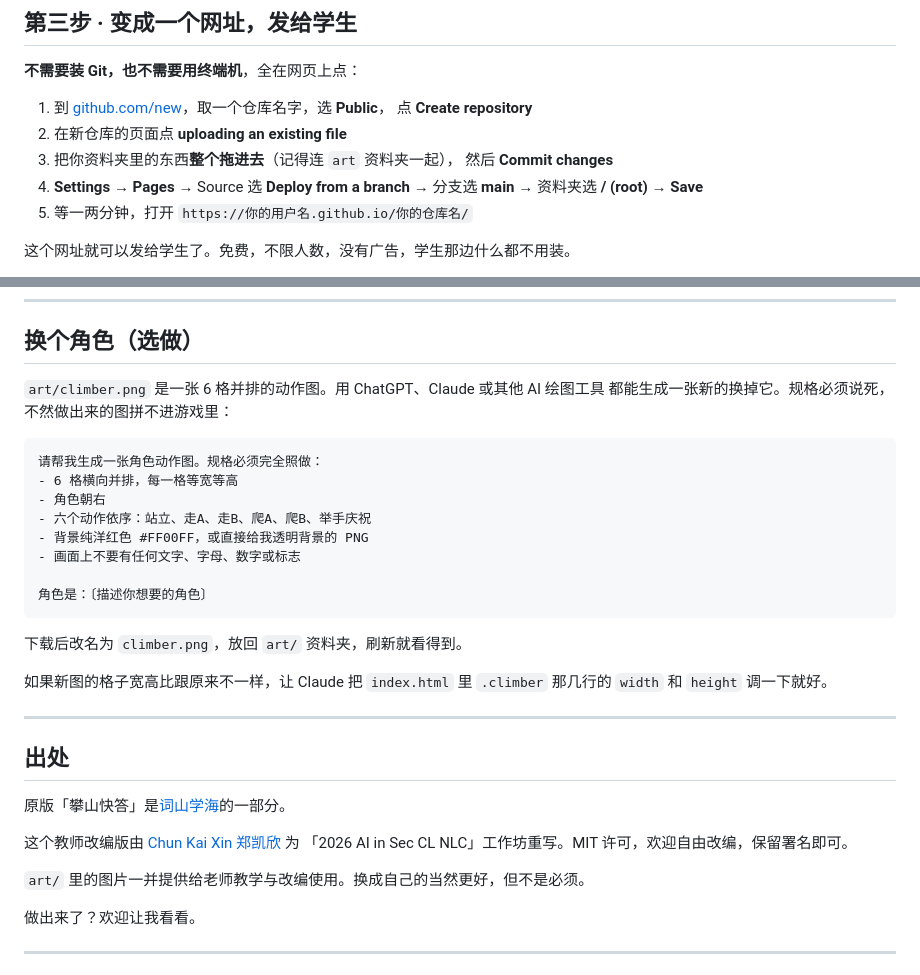
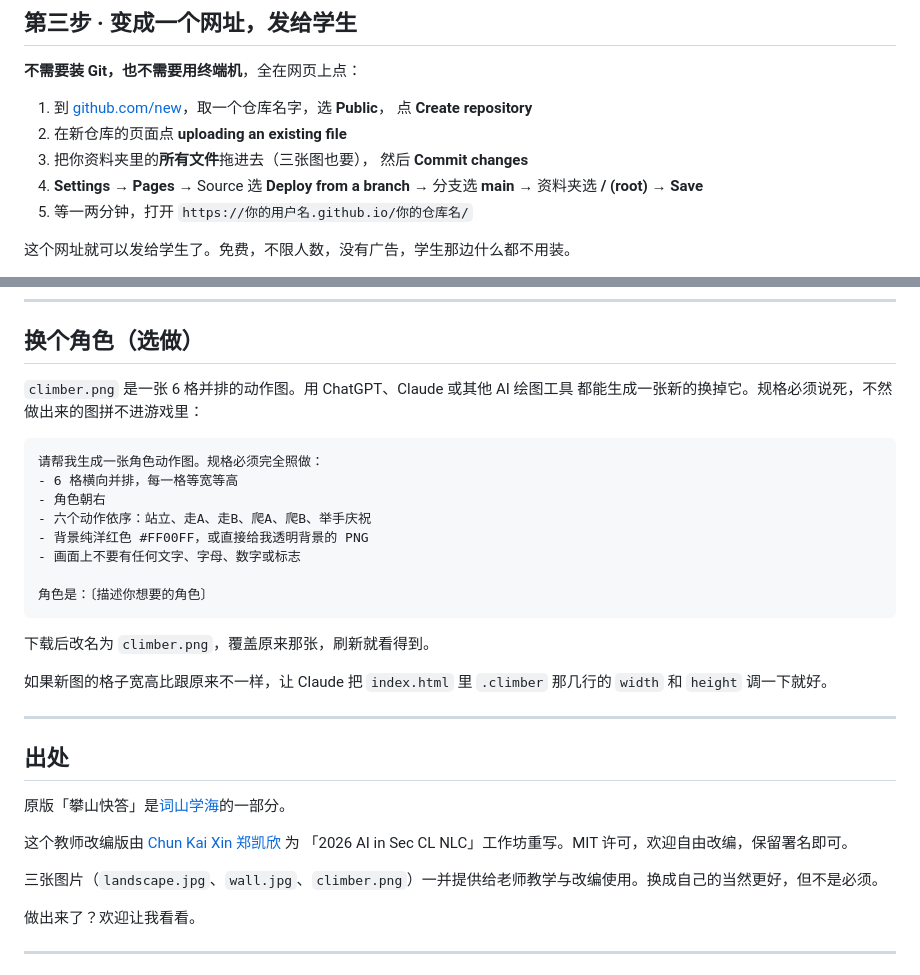
Before and after one commit to hulongmei/VocabClimbStarter, a Markdown page: README.md, 2 parts joined by grey strips. Rendered like a GitHub page.

Commit message:
README: the images now sit at the top level, so drop every mention of the art folder
Co-Authored-By: Claude Opus 5.5 <noreply@anthropic.com>

````diff
--- a/README.md
+++ b/README.md
@@ -84,7 +84,7 @@ Project 的好处是：这些文件会一直留在里面。以后要换单元，
 1. 到 [github.com/new](https://github.com/new)，取一个仓库名字，选 **Public**，
    点 **Create repository**
 2. 在新仓库的页面点 **uploading an existing file**
-3. 把你资料夹里的东西**整个拖进去**（记得连 `art` 资料夹一起），
+3. 把你资料夹里的**所有文件**拖进去（三张图也要），
    然后 **Commit changes**
 4. **Settings** → **Pages** → Source 选 **Deploy from a branch**
    → 分支选 **main** → 资料夹选 **/ (root)** → **Save**
@@ -152,7 +152,7 @@ const VOCAB = [
 
 ## 换个角色（选做）
 
-`art/climber.png` 是一张 6 格并排的动作图。用 ChatGPT、Claude 或其他 AI 绘图工具
+`climber.png` 是一张 6 格并排的动作图。用 ChatGPT、Claude 或其他 AI 绘图工具
 都能生成一张新的换掉它。规格必须说死，不然做出来的图拼不进游戏里：
 
 ```
@@ -166,7 +166,7 @@ const VOCAB = [
 角色是：〔描述你想要的角色〕
 ```
 
-下载后改名为 `climber.png`，放回 `art/` 资料夹，刷新就看得到。
+下载后改名为 `climber.png`，覆盖原来那张，刷新就看得到。
 
 如果新图的格子宽高比跟原来不一样，让 Claude 把 `index.html` 里 `.climber`
 那几行的 `width` 和 `height` 调一下就好。
@@ -180,7 +180,7 @@ const VOCAB = [
 这个教师改编版由 [Chun Kai Xin 郑凯欣](https://kaixinbuilds.github.io) 为
 「2026 AI in Sec CL NLC」工作坊重写。MIT 许可，欢迎自由改编，保留署名即可。
 
-`art/` 里的图片一并提供给老师教学与改编使用。换成自己的当然更好，但不是必须。
+三张图片（`landscape.jpg`、`wall.jpg`、`climber.png`）一并提供给老师教学与改编使用。换成自己的当然更好，但不是必须。
 
 做出来了？欢迎让我看看。
 
````
